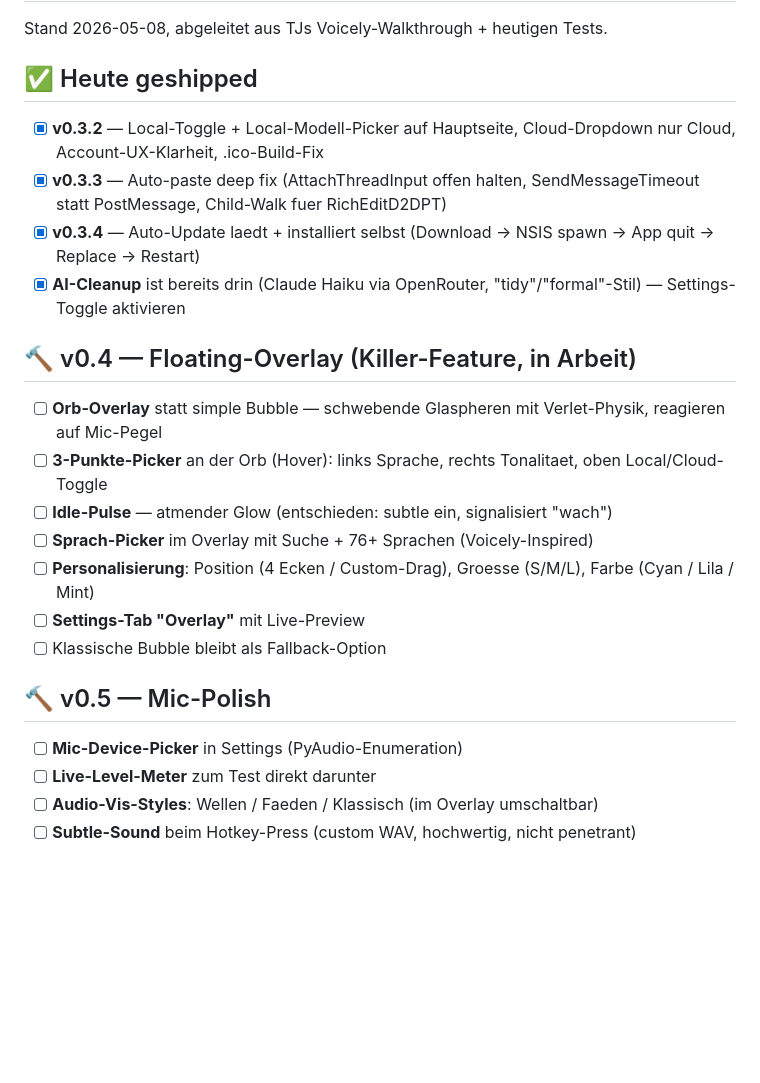
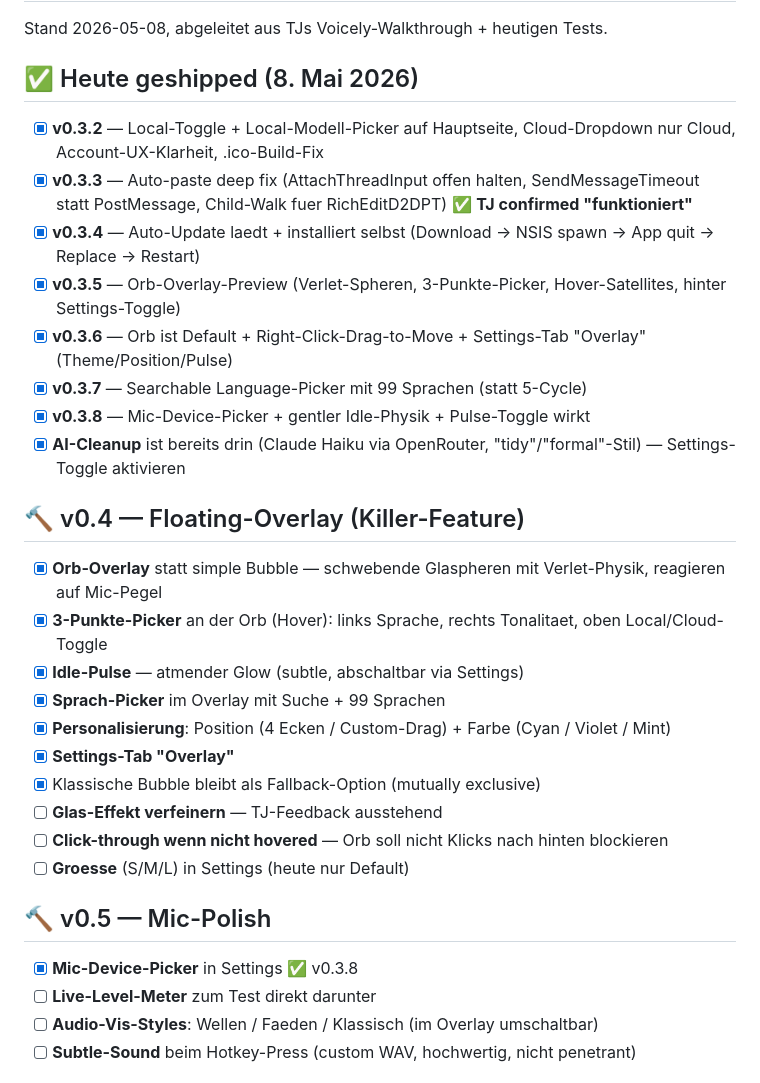
Before and after one commit to subunit-ai/synapse-voice, a Markdown page: TODO.md, the part around the change. Rendered like a GitHub page; blank space fills up the shorter version.

Commit message:
docs: TODO.md — mark v0.3.5-v0.3.8 + auto-paste confirmed working

```diff
--- a/TODO.md
+++ b/TODO.md
@@ -2,23 +2,30 @@
 
 Stand 2026-05-08, abgeleitet aus TJs Voicely-Walkthrough + heutigen Tests.
 
-## ✅ Heute geshipped
+## ✅ Heute geshipped (8. Mai 2026)
 - [x] **v0.3.2** — Local-Toggle + Local-Modell-Picker auf Hauptseite, Cloud-Dropdown nur Cloud, Account-UX-Klarheit, .ico-Build-Fix
-- [x] **v0.3.3** — Auto-paste deep fix (AttachThreadInput offen halten, SendMessageTimeout statt PostMessage, Child-Walk fuer RichEditD2DPT)
+- [x] **v0.3.3** — Auto-paste deep fix (AttachThreadInput offen halten, SendMessageTimeout statt PostMessage, Child-Walk fuer RichEditD2DPT) ✅ **TJ confirmed "funktioniert"**
 - [x] **v0.3.4** — Auto-Update laedt + installiert selbst (Download → NSIS spawn → App quit → Replace → Restart)
+- [x] **v0.3.5** — Orb-Overlay-Preview (Verlet-Spheren, 3-Punkte-Picker, Hover-Satellites, hinter Settings-Toggle)
+- [x] **v0.3.6** — Orb ist Default + Right-Click-Drag-to-Move + Settings-Tab "Overlay" (Theme/Position/Pulse)
+- [x] **v0.3.7** — Searchable Language-Picker mit 99 Sprachen (statt 5-Cycle)
+- [x] **v0.3.8** — Mic-Device-Picker + gentler Idle-Physik + Pulse-Toggle wirkt
 - [x] **AI-Cleanup** ist bereits drin (Claude Haiku via OpenRouter, "tidy"/"formal"-Stil) — Settings-Toggle aktivieren
 
-## 🔨 v0.4 — Floating-Overlay (Killer-Feature, in Arbeit)
-- [ ] **Orb-Overlay** statt simple Bubble — schwebende Glaspheren mit Verlet-Physik, reagieren auf Mic-Pegel
-- [ ] **3-Punkte-Picker** an der Orb (Hover): links Sprache, rechts Tonalitaet, oben Local/Cloud-Toggle
-- [ ] **Idle-Pulse** — atmender Glow (entschieden: subtle ein, signalisiert "wach")
-- [ ] **Sprach-Picker** im Overlay mit Suche + 76+ Sprachen (Voicely-Inspired)
-- [ ] **Personalisierung**: Position (4 Ecken / Custom-Drag), Groesse (S/M/L), Farbe (Cyan / Lila / Mint)
-- [ ] **Settings-Tab "Overlay"** mit Live-Preview
-- [ ] Klassische Bubble bleibt als Fallback-Option
+## 🔨 v0.4 — Floating-Overlay (Killer-Feature)
+- [x] **Orb-Overlay** statt simple Bubble — schwebende Glaspheren mit Verlet-Physik, reagieren auf Mic-Pegel
+- [x] **3-Punkte-Picker** an der Orb (Hover): links Sprache, rechts Tonalitaet, oben Local/Cloud-Toggle
+- [x] **Idle-Pulse** — atmender Glow (subtle, abschaltbar via Settings)
+- [x] **Sprach-Picker** im Overlay mit Suche + 99 Sprachen
+- [x] **Personalisierung**: Position (4 Ecken / Custom-Drag) + Farbe (Cyan / Violet / Mint)
+- [x] **Settings-Tab "Overlay"**
+- [x] Klassische Bubble bleibt als Fallback-Option (mutually exclusive)
+- [ ] **Glas-Effekt verfeinern** — TJ-Feedback ausstehend
+- [ ] **Click-through wenn nicht hovered** — Orb soll nicht Klicks nach hinten blockieren
+- [ ] **Groesse** (S/M/L) in Settings (heute nur Default)
 
 ## 🔨 v0.5 — Mic-Polish
-- [ ] **Mic-Device-Picker** in Settings (PyAudio-Enumeration)
+- [x] **Mic-Device-Picker** in Settings ✅ v0.3.8
 - [ ] **Live-Level-Meter** zum Test direkt darunter
 - [ ] **Audio-Vis-Styles**: Wellen / Faeden / Klassisch (im Overlay umschaltbar)
 - [ ] **Subtle-Sound** beim Hotkey-Press (custom WAV, hochwertig, nicht penetrant)
```
